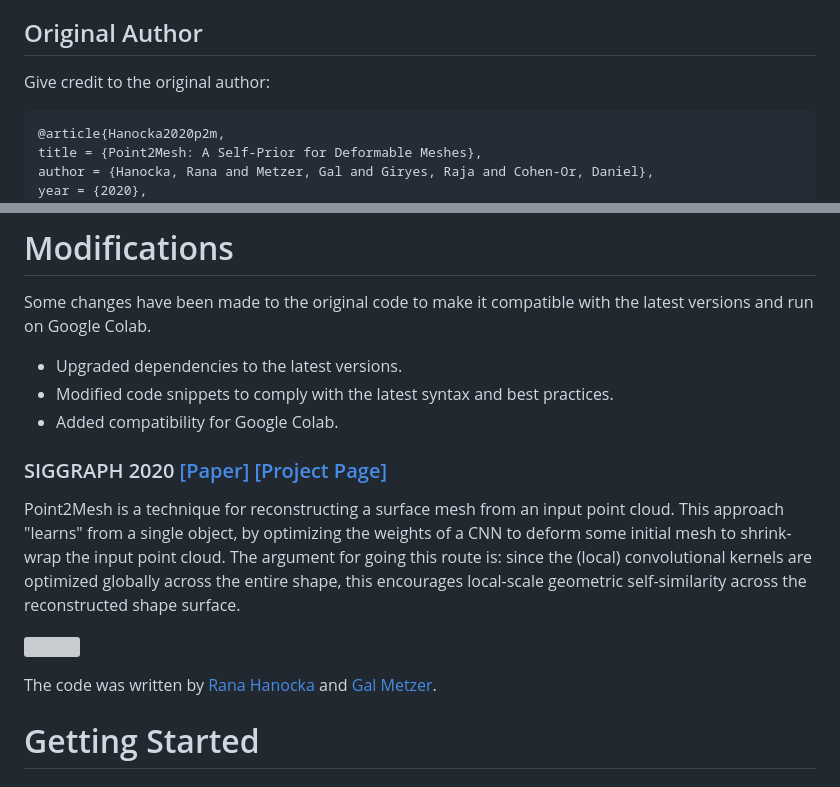
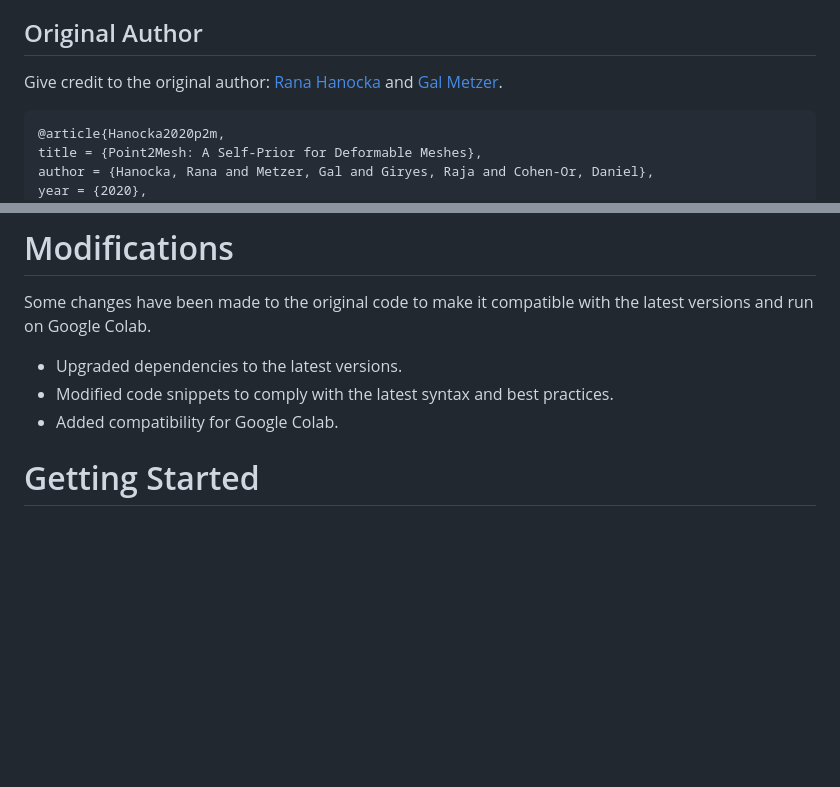
Before and after one commit to OUTLAOUAIT/cloud2mesh, a Markdown page: README.md, 2 parts joined by grey strips. Drawn GitHub-style; blank space fills up the shorter version; grey boxes are pictures that could not be loaded.

````diff
--- a/README.md
+++ b/README.md
@@ -8,7 +9,7 @@ This approach "learns" from a single object, by optimizing the weights of a CNN
 
 ## Original Author
 
-Give credit to the original author:
+Give credit to the original author: [Rana Hanocka](https://www.cs.tau.ac.il/~hanocka/) and [Gal Metzer](https://www.linkedin.com/in/gal-metzer-512803a1/).
 
   ```
 @article{Hanocka2020p2m,
@@ -33,18 +34,6 @@ Some changes have been made to the original code to make it compatible with the
 - Upgraded dependencies to the latest versions.
 - Modified code snippets to comply with the latest syntax and best practices.
 - Added compatibility for Google Colab.
-
-
-### SIGGRAPH 2020 [[Paper]](https://arxiv.org/abs/2005.11084) [[Project Page]](https://ranahanocka.github.io/point2mesh/)<br>
-
-Point2Mesh is a technique for reconstructing a surface mesh from an input point cloud.
-This approach "learns" from a single object, by optimizing the weights of a CNN to deform some initial mesh to shrink-wrap the input point cloud.
-The argument for going this route is: since the (local) convolutional kernels are optimized globally across the entire shape,
-this encourages local-scale geometric self-similarity across the reconstructed shape surface.
-
-<img src="docs/images/global_anky.gif" align="center" width="250px"> <br>
-
-The code was written by [Rana Hanocka](https://www.cs.tau.ac.il/~hanocka/) and [Gal Metzer](https://www.linkedin.com/in/gal-metzer-512803a1/).
 
 # Getting Started
 
````
Also changed, not shown: other parts of README.md (+1 -0 lines).
